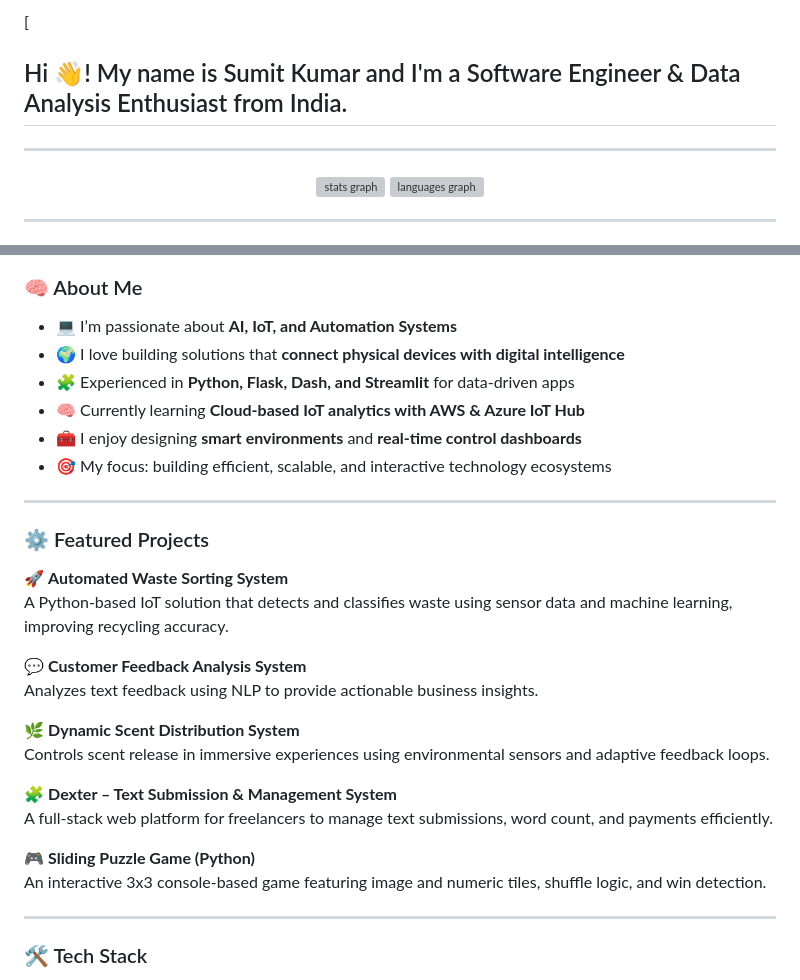
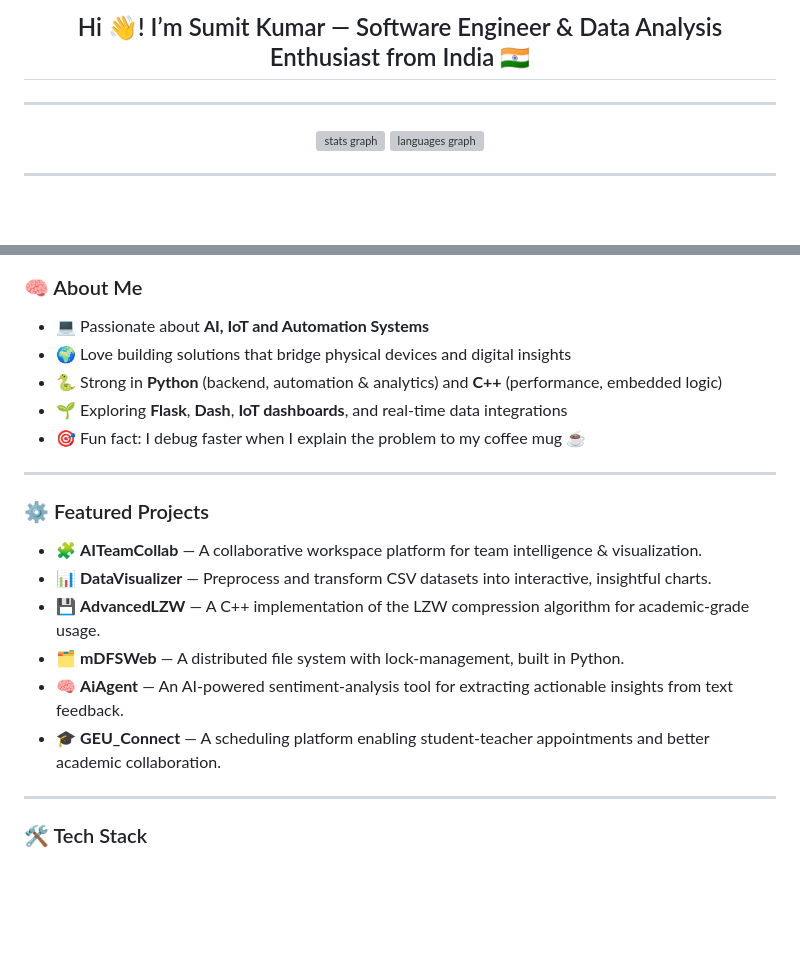
Before and after one commit to sumitkumarbittu/sumitkumarbittu, a Markdown page: README.md, 2 parts joined by grey strips. Drawn GitHub-style; blank space fills up the shorter version; grey boxes are pictures that could not be loaded.

Commit message:
Revise README content and links
Updated personal information, project details, and contact links in README.

```diff
--- a/README.md
+++ b/README.md
@@ -1,4 +1,4 @@
-[<h2 align="left">Hi 👋! My name is Sumit Kumar and I'm a Software Engineer & Data Analysis Enthusiast from India.</h2>
+<h2 align="center">Hi 👋! I’m Sumit Kumar — Software Engineer & Data Analysis Enthusiast from India 🇮🇳</h2>
 
 ---
 
@@ -13,29 +13,20 @@
 
 ### 🧠 About Me
-- 💻 I’m passionate about **AI, IoT, and Automation Systems**
-- 🌍 I love building solutions that **connect physical devices with digital intelligence**
-- 🧩 Experienced in **Python, Flask, Dash, and Streamlit** for data-driven apps
-- 🧠 Currently learning **Cloud-based IoT analytics with AWS & Azure IoT Hub**
-- 🧰 I enjoy designing **smart environments** and **real-time control dashboards**
-- 🎯 My focus: building efficient, scalable, and interactive technology ecosystems
+- 💻 Passionate about **AI, IoT and Automation Systems**
+- 🌍 Love building solutions that bridge physical devices and digital insights
+- 🐍 Strong in **Python** (backend, automation & analytics) and **C++** (performance, embedded logic)
+- 🌱 Exploring **Flask**, **Dash**, **IoT dashboards**, and real-time data integrations
+- 🎯 Fun fact: I debug faster when I explain the problem to my coffee mug ☕
 
 ---
 
 ### ⚙️ Featured Projects
-🚀 **Automated Waste Sorting System**
-A Python-based IoT solution that detects and classifies waste using sensor data and machine learning, improving recycling accuracy.
-
-💬 **Customer Feedback Analysis System**
-Analyzes text feedback using NLP to provide actionable business insights.
-
-🌿 **Dynamic Scent Distribution System**
-Controls scent release in immersive experiences using environmental sensors and adaptive feedback loops.
-
-🧩 **Dexter – Text Submission & Management System**
-A full-stack web platform for freelancers to manage text submissions, word count, and payments efficiently.
-
-🎮 **Sliding Puzzle Game (Python)**
-An interactive 3x3 console-based game featuring image and numeric tiles, shuffle logic, and win detection.
+- 🧩 **AITeamCollab** — A collaborative workspace platform for team intelligence & visualization.
+- 📊 **DataVisualizer** — Preprocess and transform CSV datasets into interactive, insightful charts.
+- 💾 **AdvancedLZW** — A C++ implementation of the LZW compression algorithm for academic-grade usage.
+- 🗂️ **mDFSWeb** — A distributed file system with lock-management, built in Python.
+- 🧠 **AiAgent** — An AI-powered sentiment-analysis tool for extracting actionable insights from text feedback.
+- 🎓 **GEU_Connect** — A scheduling platform enabling student-teacher appointments and better academic collaboration.
 
 ---
 
```
Also changed, not shown: other parts of README.md (+8 -25 lines).
